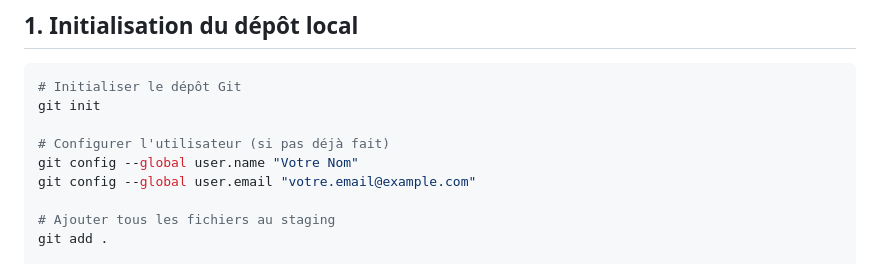
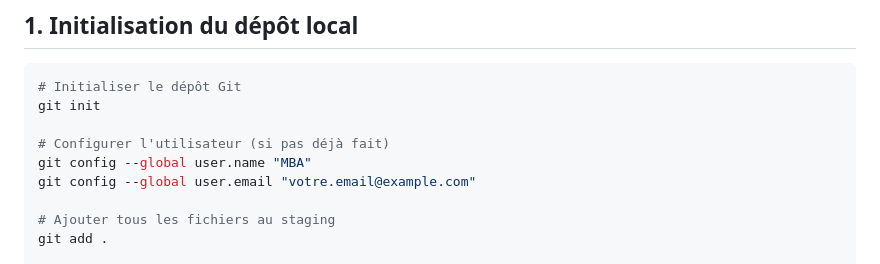
Before and after one commit to MBA13042004/Gestion_Ecole, a Markdown page: GIT_COMMANDS.md, the part around the change. GitHub-like rendering.

Commit message:
last commit

```diff
--- a/GIT_COMMANDS.md
+++ b/GIT_COMMANDS.md
@@ -7,7 +7,7 @@
 git init
 
 # Configurer l'utilisateur (si pas déjà fait)
-git config --global user.name "Votre Nom"
+git config --global user.name "MBA"
 git config --global user.email "votre.email@example.com"
 
 # Ajouter tous les fichiers au staging
```
